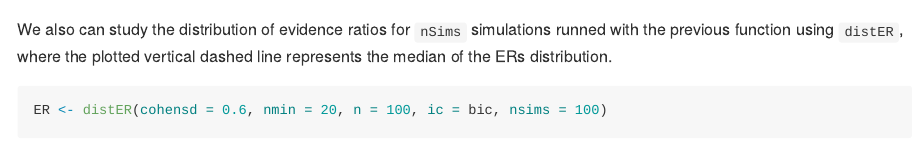
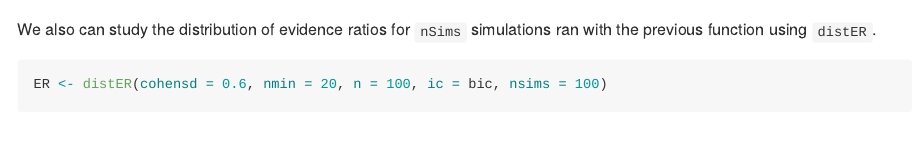
Before and after one commit to lnalborczyk/ESTER, an R Markdown document (README.Rmd): the page in a window 1100 px wide, from 880 px down. Rendered offline with R 4.5, knitr and Pandoc, with nearby package versions; code that draws random numbers runs with fixed seeds of ours; some code elsewhere in the file could not run offline; badge pictures from the web are left out; common packages that the code uses without loading them are loaded.

Commit message:
doc updates

````diff
--- a/README.Rmd
+++ b/README.Rmd
@@ -42,7 +42,7 @@ library(ESTER)
 ER <- simER(cohensd = 0.6, nmin = 20, n = 100, ic = aic, plot = TRUE)
 ```
 
-We also can study the distribution of evidence ratios for `nSims` simulations runned with the previous function using `distER`, where the plotted vertical dashed line represents the median of the ERs distribution.
+We also can study the distribution of evidence ratios for `nSims` simulations ran with the previous function using `distER`.
 
 ```{r}
 ER <- distER(cohensd = 0.6, nmin = 20, n = 100, ic = bic, nsims = 100)
````
Also changed, not shown: README-unnamed-chunk-2-1.png, README-unnamed-chunk-3-1.png, README-unnamed-chunk-5-1.png, README.md.
